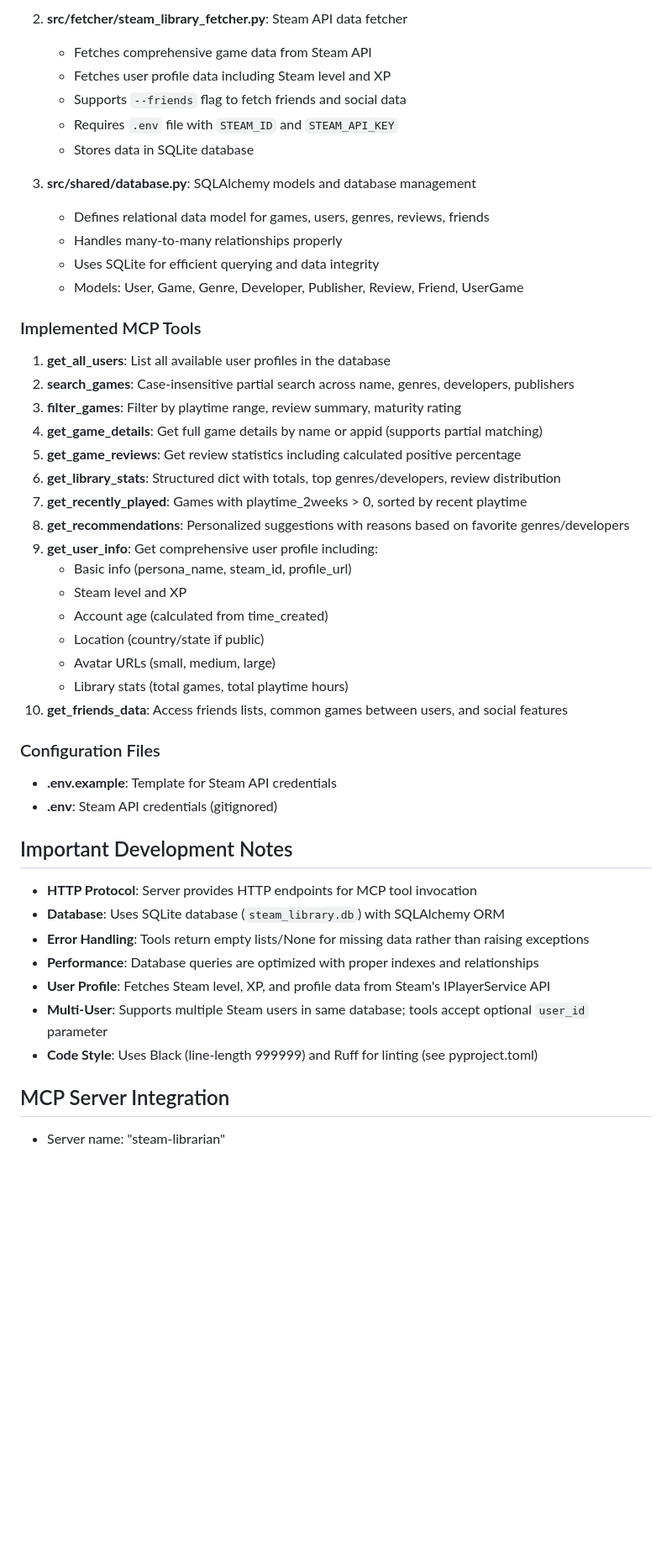
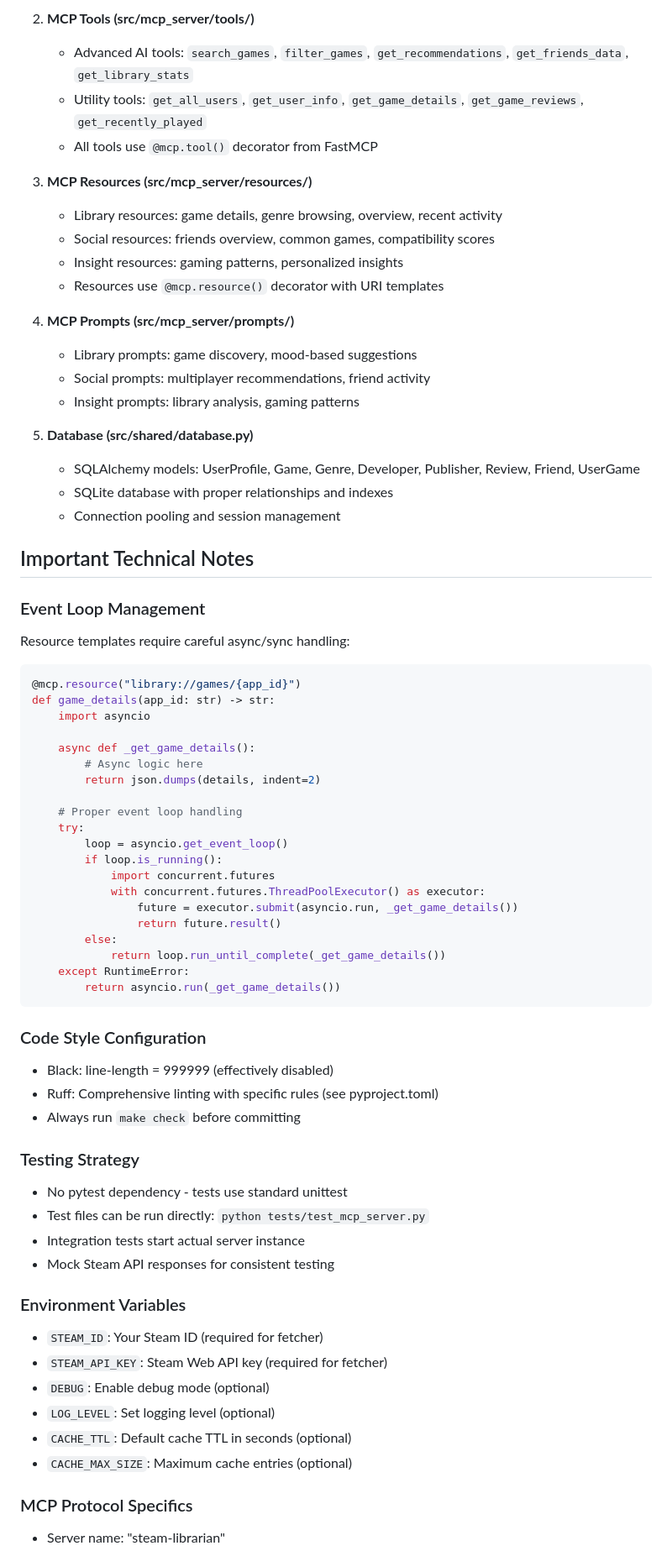
Before and after one commit to jimsantora/steam-librarian, a Markdown page: CLAUDE.md, the part around the change printed below. Shown: that part at 84% size. GitHub-like rendering; blank space fills up the shorter version.

````diff
--- a/CLAUDE.md
+++ b/CLAUDE.md
@@ -88,51 +72,70 @@ steam-librarian/
 
-2. **src/fetcher/steam_library_fetcher.py**: Steam API data fetcher
-   - Fetches comprehensive game data from Steam API
-   - Fetches user profile data including Steam level and XP
-   - Supports `--friends` flag to fetch friends and social data
-   - Requires `.env` file with `STEAM_ID` and `STEAM_API_KEY`
-   - Stores data in SQLite database
+2. **MCP Tools (src/mcp_server/tools/)**
+   - Advanced AI tools: `search_games`, `filter_games`, `get_recommendations`, `get_friends_data`, `get_library_stats`
+   - Utility tools: `get_all_users`, `get_user_info`, `get_game_details`, `get_game_reviews`, `get_recently_played`
+   - All tools use `@mcp.tool()` decorator from FastMCP
 
-3. **src/shared/database.py**: SQLAlchemy models and database management
-   - Defines relational data model for games, users, genres, reviews, friends
-   - Handles many-to-many relationships properly
-   - Uses SQLite for efficient querying and data integrity
-   - Models: User, Game, Genre, Developer, Publisher, Review, Friend, UserGame
+3. **MCP Resources (src/mcp_server/resources/)**
+   - Library resources: game details, genre browsing, overview, recent activity
+   - Social resources: friends overview, common games, compatibility scores
+   - Insight resources: gaming patterns, personalized insights
+   - Resources use `@mcp.resource()` decorator with URI templates
 
-### Implemented MCP Tools
+4. **MCP Prompts (src/mcp_server/prompts/)**
+   - Library prompts: game discovery, mood-based suggestions
+   - Social prompts: multiplayer recommendations, friend activity
+   - Insight prompts: library analysis, gaming patterns
 
-1. **get_all_users**: List all available user profiles in the database
-2. **search_games**: Case-insensitive partial search across name, genres, developers, publishers
-3. **filter_games**: Filter by playtime range, review summary, maturity rating
-4. **get_game_details**: Get full game details by name or appid (supports partial matching)
-5. **get_game_reviews**: Get review statistics including calculated positive percentage
-6. **get_library_stats**: Structured dict with totals, top genres/developers, review distribution
-7. **get_recently_played**: Games with playtime_2weeks > 0, sorted by recent playtime
-8. **get_recommendations**: Personalized suggestions with reasons based on favorite genres/developers
-9. **get_user_info**: Get comprehensive user profile including:
-   - Basic info (persona_name, steam_id, profile_url)
-   - Steam level and XP
-   - Account age (calculated from time_created)
-   - Location (country/state if public)
-   - Avatar URLs (small, medium, large)
-   - Library stats (total games, total playtime hours)
-10. **get_friends_data**: Access friends lists, common games between users, and social features
+5. **Database (src/shared/database.py)**
+   - SQLAlchemy models: UserProfile, Game, Genre, Developer, Publisher, Review, Friend, UserGame
+   - SQLite database with proper relationships and indexes
+   - Connection pooling and session management
 
-### Configuration Files
+## Important Technical Notes
 
-- **.env.example**: Template for Steam API credentials
-- **.env**: Steam API credentials (gitignored)
+### Event Loop Management
+Resource templates require careful async/sync handling:
+```python
+@mcp.resource("library://games/{app_id}")
+def game_details(app_id: str) -> str:
+    import asyncio
 
-## Important Development Notes
+    async def _get_game_details():
+        # Async logic here
+        return json.dumps(details, indent=2)
 
-- **HTTP Protocol**: Server provides HTTP endpoints for MCP tool invocation
-- **Database**: Uses SQLite database (`steam_library.db`) with SQLAlchemy ORM
-- **Error Handling**: Tools return empty lists/None for missing data rather than raising exceptions
-- **Performance**: Database queries are optimized with proper indexes and relationships
-- **User Profile**: Fetches Steam level, XP, and profile data from Steam's IPlayerService API
-- **Multi-User**: Supports multiple Steam users in same database; tools accept optional `user_id` parameter
-- **Code Style**: Uses Black (line-length 999999) and Ruff for linting (see pyproject.toml)
+    # Proper event loop handling
+    try:
+        loop = asyncio.get_event_loop()
+        if loop.is_running():
+            import concurrent.futures
+            with concurrent.futures.ThreadPoolExecutor() as executor:
+                future = executor.submit(asyncio.run, _get_game_details())
+                return future.result()
+        else:
+            return loop.run_until_complete(_get_game_details())
+    except RuntimeError:
+        return asyncio.run(_get_game_details())
+```
 
-## MCP Server Integration
+### Code Style Configuration
+- Black: line-length = 999999 (effectively disabled)
+- Ruff: Comprehensive linting with specific rules (see pyproject.toml)
+- Always run `make check` before committing
 
+### Testing Strategy
+- No pytest dependency - tests use standard unittest
+- Test files can be run directly: `python tests/test_mcp_server.py`
+- Integration tests start actual server instance
+- Mock Steam API responses for consistent testing
+
+### Environment Variables
+- `STEAM_ID`: Your Steam ID (required for fetcher)
+- `STEAM_API_KEY`: Steam Web API key (required for fetcher)
+- `DEBUG`: Enable debug mode (optional)
+- `LOG_LEVEL`: Set logging level (optional)
+- `CACHE_TTL`: Default cache TTL in seconds (optional)
+- `CACHE_MAX_SIZE`: Maximum cache entries (optional)
+
+### MCP Protocol Specifics
 - Server name: "steam-librarian"
````
Also changed, not shown: other parts of CLAUDE.md (+68 -78 lines).
